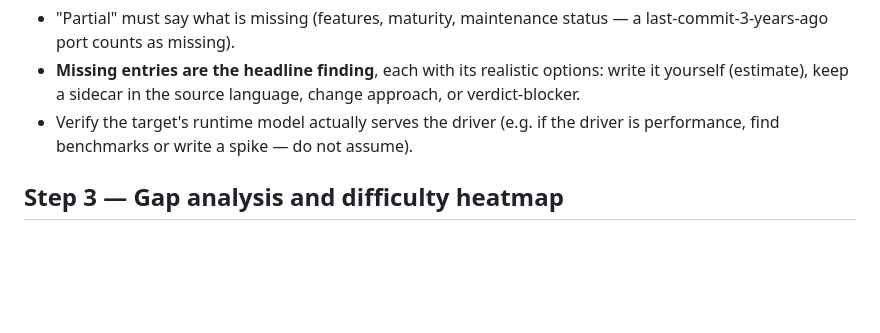
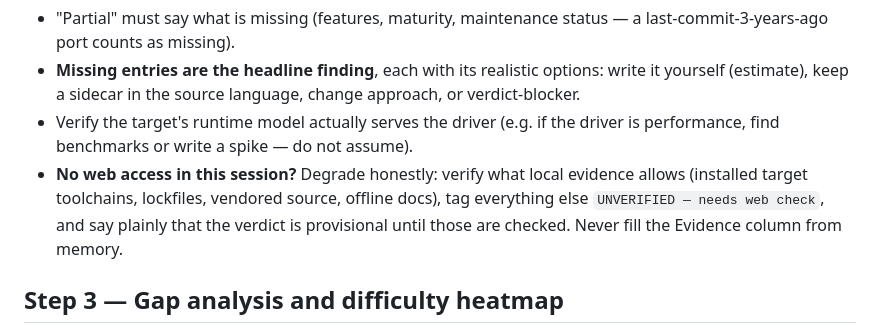
Before and after one commit to silkyland/transform-my-repo, a Markdown page: SKILL.md, the part around the change. GitHub-like rendering; blank space fills up the shorter version.

Commit message:
fix: cross-agent portability — degraded modes and neutral wording
transform/twin: explicit no-web-access degraded path (local evidence +
UNVERIFIED tags, provisional verdict) instead of an implicit dead end.
deep-plan(+ingest): platform-neutral wording for invocation arguments.
jury: explicit requirements line (shell + git + peer CLIs).

Co-Authored-By: Claude Fable 5 <noreply@anthropic.com>

```diff
--- a/SKILL.md
+++ b/SKILL.md
@@ -105,6 +105,11 @@ Rules:
   language, change approach, or verdict-blocker.
 - Verify the target's runtime model actually serves the driver (e.g. if the
   driver is performance, find benchmarks or write a spike — do not assume).
+- **No web access in this session?** Degrade honestly: verify what local
+  evidence allows (installed target toolchains, lockfiles, vendored source,
+  offline docs), tag everything else `UNVERIFIED — needs web check`, and
+  say plainly that the verdict is provisional until those are checked.
+  Never fill the Evidence column from memory.
 
 ## Step 3 — Gap analysis and difficulty heatmap
 
```
